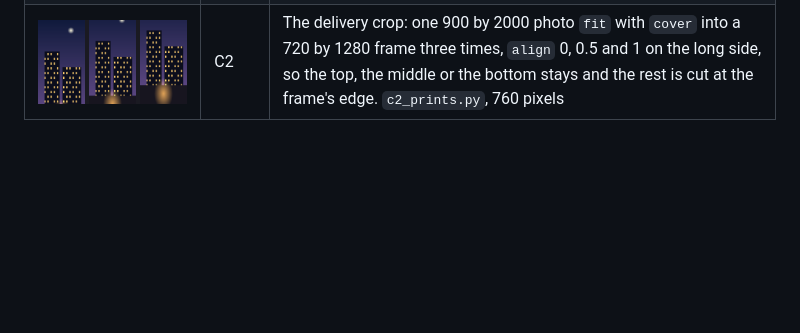
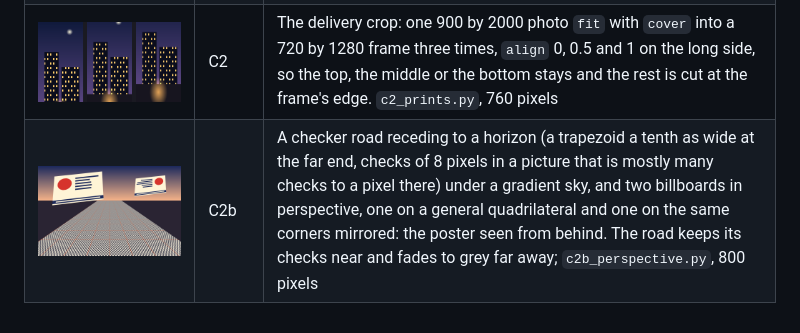
Before and after one commit to bullterrier-studio/bullterrier-scene, a Markdown page: docs/gallery/README.md, the part around the change. Drawn GitHub-style; pictures changed too: docs/gallery/c2b-receding-floor.png (added); blank space fills up the shorter version.

```diff
--- a/docs/gallery/README.md
+++ b/docs/gallery/README.md
@@ -8,3 +8,4 @@ One or two pictures per batch, written by `uv run poe look` from `docs/examples/
 | ![the first picture](c1-first-picture.png) | C1 | A synthetic dusk photo with one image look (cooler, darker, a vignette, fine grain) and a vector headline drawn over it, rendered whole at 480 pixels by `c1_first_picture.py` |
 | ![a pile of prints](c2-pile-of-prints.png) | C2 | Six synthetic snapshots on a table, each `fit` into its own frame (a wide photo cut by `cover` into a tall one, a tall photo kept whole by `contain` with paper either side, a square squashed by `stretch`) and then turned, skewed, mirrored or scaled about its frame by `place`; each has a paper margin and a shadow that is the same placement moved. `c2_prints.py`, 800 pixels |
 | ![one tall photo cut three ways](c2-delivery-crop.png) | C2 | The delivery crop: one 900 by 2000 photo `fit` with `cover` into a 720 by 1280 frame three times, `align` 0, 0.5 and 1 on the long side, so the top, the middle or the bottom stays and the rest is cut at the frame's edge. `c2_prints.py`, 760 pixels |
+| ![a checker road to the horizon](c2b-receding-floor.png) | C2b | A checker road receding to a horizon (a trapezoid a tenth as wide at the far end, checks of 8 pixels in a picture that is mostly many checks to a pixel there) under a gradient sky, and two billboards in perspective, one on a general quadrilateral and one on the same corners mirrored: the poster seen from behind. The road keeps its checks near and fades to grey far away; `c2b_perspective.py`, 800 pixels |
```
Also changed, not shown: docs/gallery/c2-pile-of-prints.png, 3 other files.
